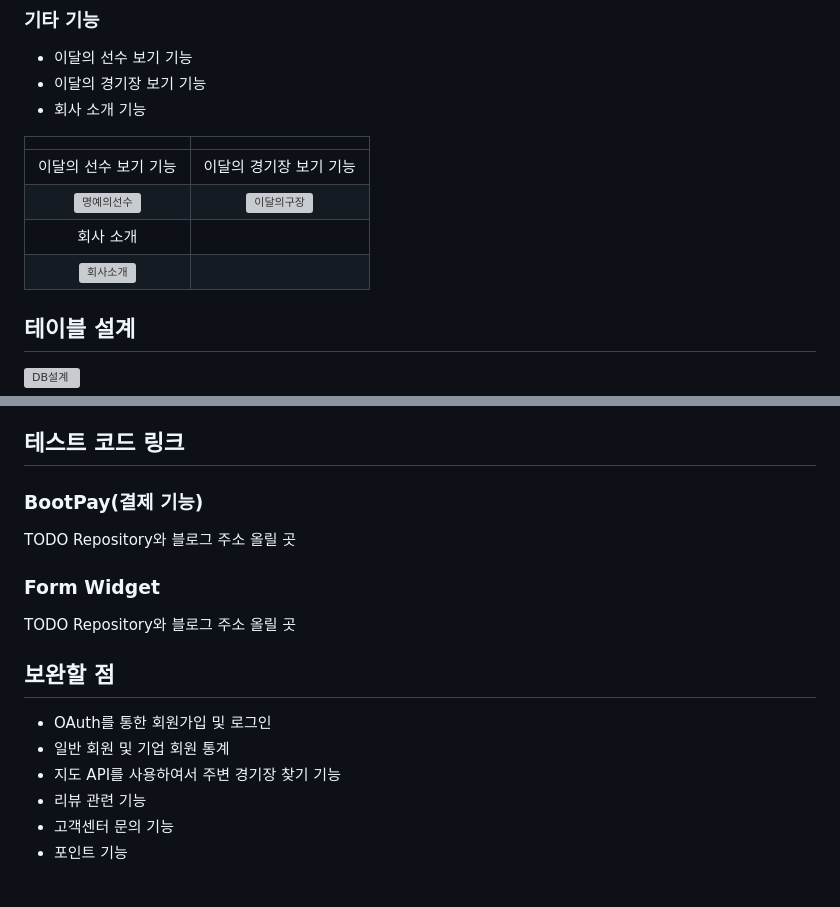
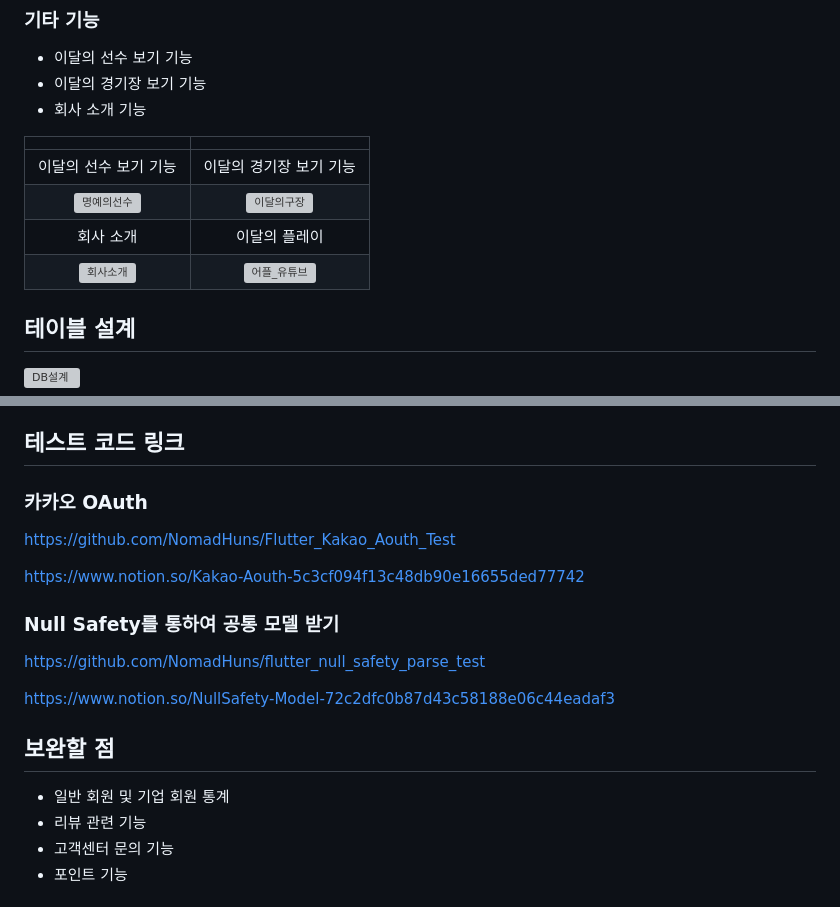
Before and after one commit to WhyAreYouSoMad/sporting_app, a Markdown page: README.md, 2 parts joined by grey strips. Drawn GitHub-style; grey boxes are pictures that could not be loaded.

```diff
--- a/README.md
+++ b/README.md
@@ -119,8 +124,8 @@ TODO 유튜브 링크 들어갈 곳
 | :------------: | :-------------: |
 | 이달의 선수 보기 기능 | 이달의 경기장 보기 기능 |
 | ![명예의선수](https://user-images.githubusercontent.com/118786401/235411237-b8f0940c-3990-4f4f-9cb5-050116f2930f.gif) | ![이달의구장](https://user-images.githubusercontent.com/118786401/235411254-7c8348f2-a02e-4fd0-8c73-4d7176604ec1.gif) |
-| 회사 소개 |
-| ![회사소개](https://user-images.githubusercontent.com/118786401/236106104-3de05c82-4c84-4754-b382-98037757bda5.gif) |
+| 회사 소개 | 이달의 플레이 |
+| ![회사소개](https://user-images.githubusercontent.com/118786401/236106104-3de05c82-4c84-4754-b382-98037757bda5.gif) | ![어플_유튜브](https://user-images.githubusercontent.com/118786401/236968469-aa2b14ba-812f-4606-a564-39db9c9efb66.gif) |
 
 ## 테이블 설계
 ![DB설계](https://user-images.githubusercontent.com/118786401/235402286-40c1a4a8-8624-4600-b9d9-5d12499ea795.png)
@@ -133,16 +138,18 @@ https://nomadhuns.atlassian.net/jira/software/projects/GFP/boards/1/roadmap
 https://spark-mailbox-fe3.notion.site/K-Digital-Final-Project-7414fcb59b90426199456f580585a91e
 
 ## 테스트 코드 링크
-### BootPay(결제 기능)
-TODO Repository와 블로그 주소 올릴 곳
+### 카카오 OAuth
+https://github.com/NomadHuns/Flutter_Kakao_Aouth_Test
 
-### Form Widget
-TODO Repository와 블로그 주소 올릴 곳
+https://www.notion.so/Kakao-Aouth-5c3cf094f13c48db90e16655ded77742
+
+### Null Safety를 통하여 공통 모델 받기
+https://github.com/NomadHuns/flutter_null_safety_parse_test
+
+https://www.notion.so/NullSafety-Model-72c2dfc0b87d43c58188e06c44eadaf3
 
 ## 보완할 점
-- OAuth를 통한 회원가입 및 로그인
 - 일반 회원 및 기업 회원 통계
-- 지도 API를 사용하여서 주변 경기장 찾기 기능
 - 리뷰 관련 기능
 - 고객센터 문의 기능
 - 포인트 기능
```
Also changed, not shown: other parts of README.md (+12 -7 lines).
